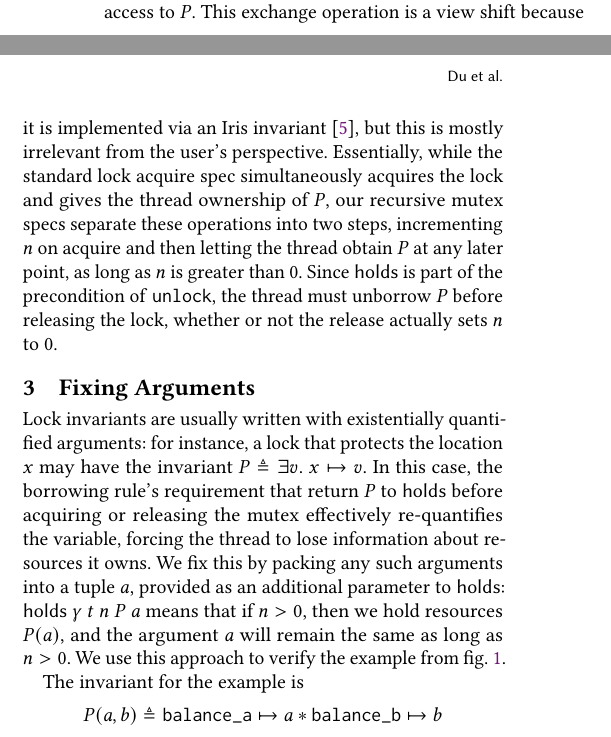
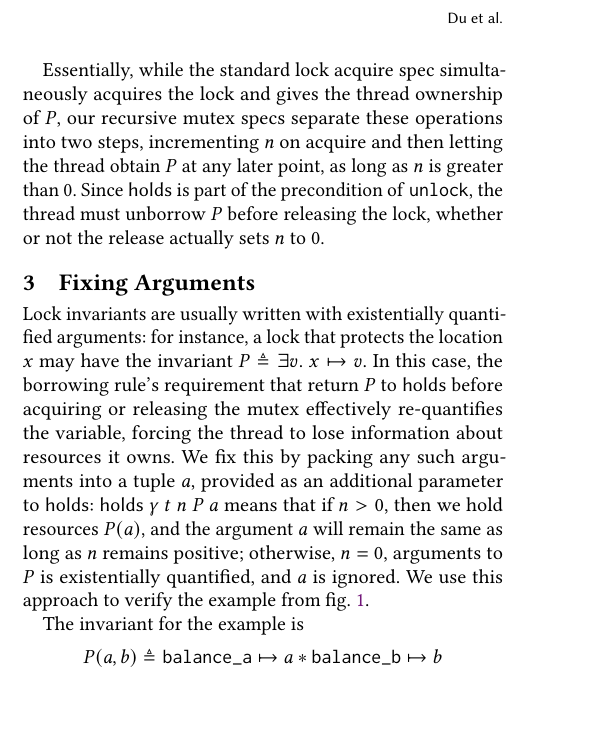
Before and after one commit to SkylabsAI/brick-libcpp, a LaTeX paper (papers/rocqpl-26/mutexes.tex): two parts of the columns of page 2 of 3 before the commit and part of one column of page 2 of 3 after it, the two joined at a grey line, cut at the place of the change, the shorter picture padded with empty space. Compiled offline with pdfLaTeX.

Commit message:
change borrowing from update to iff; add explanation to fixing arguments when n=0

```diff
--- a/papers/rocqpl-26/mutexes.tex
+++ b/papers/rocqpl-26/mutexes.tex
@@ -333,9 +333,11 @@ n > 0 \Rightarrow\ &\ell \mapsto \mutexR\ \gamma\ q \ast \mathsf{holds}\ \gamma\
 \end{align*}
-\noindent A thread can exchange its positive $\mathsf{holds}$ predicate for ownership of $P$, plus a retainer $\mathsf{held}$ that tracks $n$ but does not give access to $P$. This exchange operation is a view shift because it is implemented via an Iris invariant~\cite{iris}, but this is mostly irrelevant from the user's perspective%elaborate
-. Essentially, while the standard lock acquire spec simultaneously acquires the lock and gives the thread ownership of $P$, our recursive mutex specs separate these operations into two steps, incrementing $n$ on acquire and then letting the thread obtain $P$ at any later point, as long as $n$ is greater than 0. Since $\mathsf{holds}$ is part of the precondition of \texttt{unlock}, the thread must unborrow $P$ before releasing the lock, whether or not the release actually sets $n$ to 0. %more on this, and the fixed-argument trick
+\noindent A thread can exchange its positive $\mathsf{holds}$ predicate for ownership of $P$, plus a retainer $\mathsf{held}$ that tracks $n$ but does not give access to $P$.
+%  This exchange operation is a view shift because it is implemented via an Iris invariant~\cite{iris}, but this is mostly irrelevant from the user's perspective. % holds is defined as P * held when n>0
+
+ Essentially, while the standard lock acquire spec simultaneously acquires the lock and gives the thread ownership of $P$, our recursive mutex specs separate these operations into two steps, incrementing $n$ on acquire and then letting the thread obtain $P$ at any later point, as long as $n$ is greater than 0. Since $\mathsf{holds}$ is part of the precondition of \texttt{unlock}, the thread must unborrow $P$ before releasing the lock, whether or not the release actually sets $n$ to 0. %more on this, and the fixed-argument trick
 
 \section{Fixing Arguments}
-Lock invariants are usually written with existentially quantified arguments: for instance, a lock that protects the location $x$ may have the invariant $P \eqdef \exists v.\ x \mapsto v$. In this case, the borrowing rule's requirement that return $P$ to $\mathsf{holds}$ before acquiring or releasing the mutex effectively re-quantifies the variable, forcing the thread to lose information about resources it owns. We fix this by packing any such arguments into a tuple $a$, provided as an additional parameter to $\mathsf{holds}$: $\mathsf{holds}\ \gamma\ t\ n\ P\ a$ means that if $n > 0$, then we hold resources $P(a)$, and the argument $a$ will remain the same as long as $n > 0$. We use this approach to verify the example from \cref{fig:rec-mutex}.
+Lock invariants are usually written with existentially quantified arguments: for instance, a lock that protects the location $x$ may have the invariant $P \eqdef \exists v.\ x \mapsto v$. In this case, the borrowing rule's requirement that return $P$ to $\mathsf{holds}$ before acquiring or releasing the mutex effectively re-quantifies the variable, forcing the thread to lose information about resources it owns. We fix this by packing any such arguments into a tuple $a$, provided as an additional parameter to $\mathsf{holds}$: $\mathsf{holds}\ \gamma\ t\ n\ P\ a$ means that if $n > 0$, then we hold resources $P(a)$, and the argument $a$ will remain the same as long as $n$ remains positive; otherwise, $n = 0$, arguments to $P$ is existentially quantified, and $a$ is ignored. We use this approach to verify the example from \cref{fig:rec-mutex}.
 
 The invariant for the example is \[P(a, b) \eqdef \verb!balance_a! \mapsto a \ast \verb!balance_b! \mapsto b\]
 
```
Also changed, not shown: papers/rocqpl-26/mutexes.tex (4 more changed lines).
